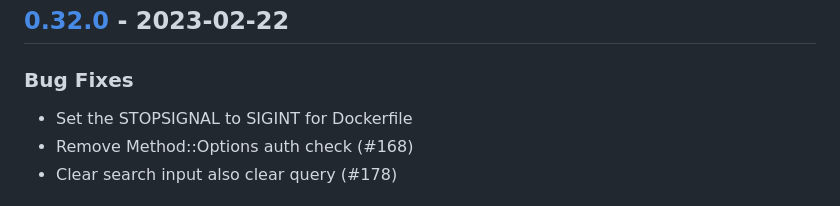
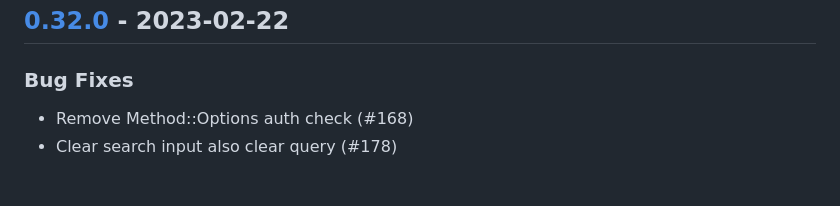
Before and after one commit to isarmg/dufs-ram, a Markdown page: CHANGELOG.md, the part around the change. Drawn GitHub-style.

Commit message:
移除 Docker 支持，仅物理机部署

```diff
--- a/CHANGELOG.md
+++ b/CHANGELOG.md
@@ -653,7 +653,6 @@
 
 ### Bug Fixes
 
-- Set the STOPSIGNAL to SIGINT for Dockerfile
 - Remove Method::Options auth check (#168)
 - Clear search input also clear query (#178)
 
```
Also changed, not shown: docs/feature-inventory-and-tradeoffs.md (+1 -1 lines).
